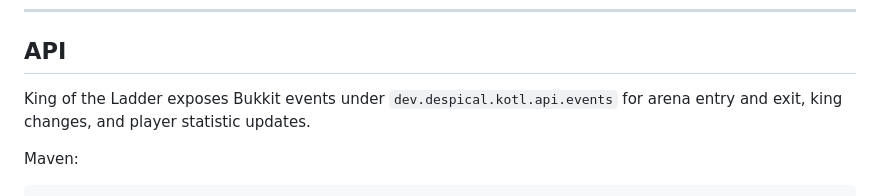
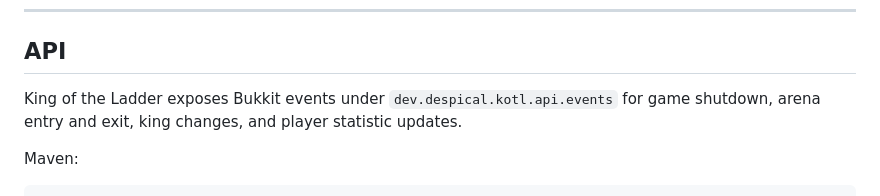
Before and after one commit to Despical/KOTL, a Markdown page: README.md, the part around the change. Rendered like a GitHub page.

Commit message:
List game lifecycle events in the API overview

```diff
--- a/README.md
+++ b/README.md
@@ -92,7 +92,7 @@ Common files:
 
 ## API
 
-King of the Ladder exposes Bukkit events under `dev.despical.kotl.api.events` for arena entry and exit, king changes, and player statistic updates.
+King of the Ladder exposes Bukkit events under `dev.despical.kotl.api.events` for game shutdown, arena entry and exit, king changes, and player statistic updates.
 
 Maven:
 
```
